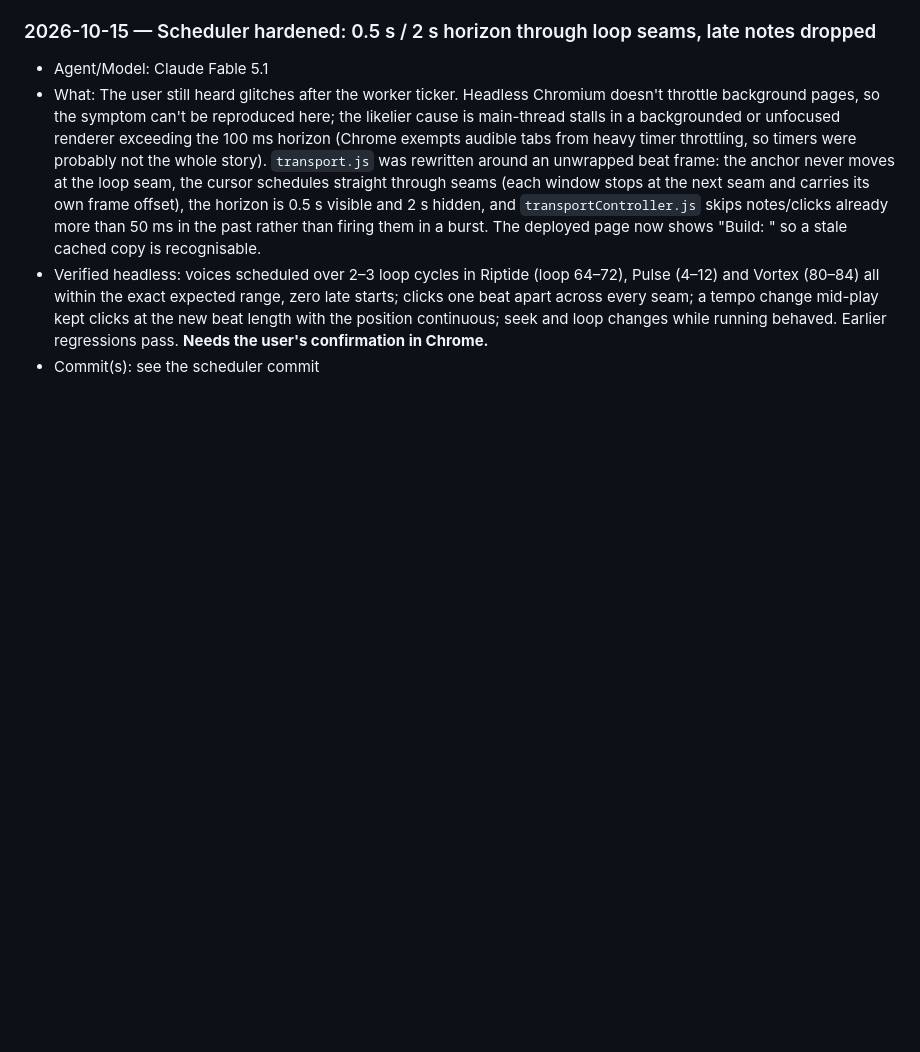
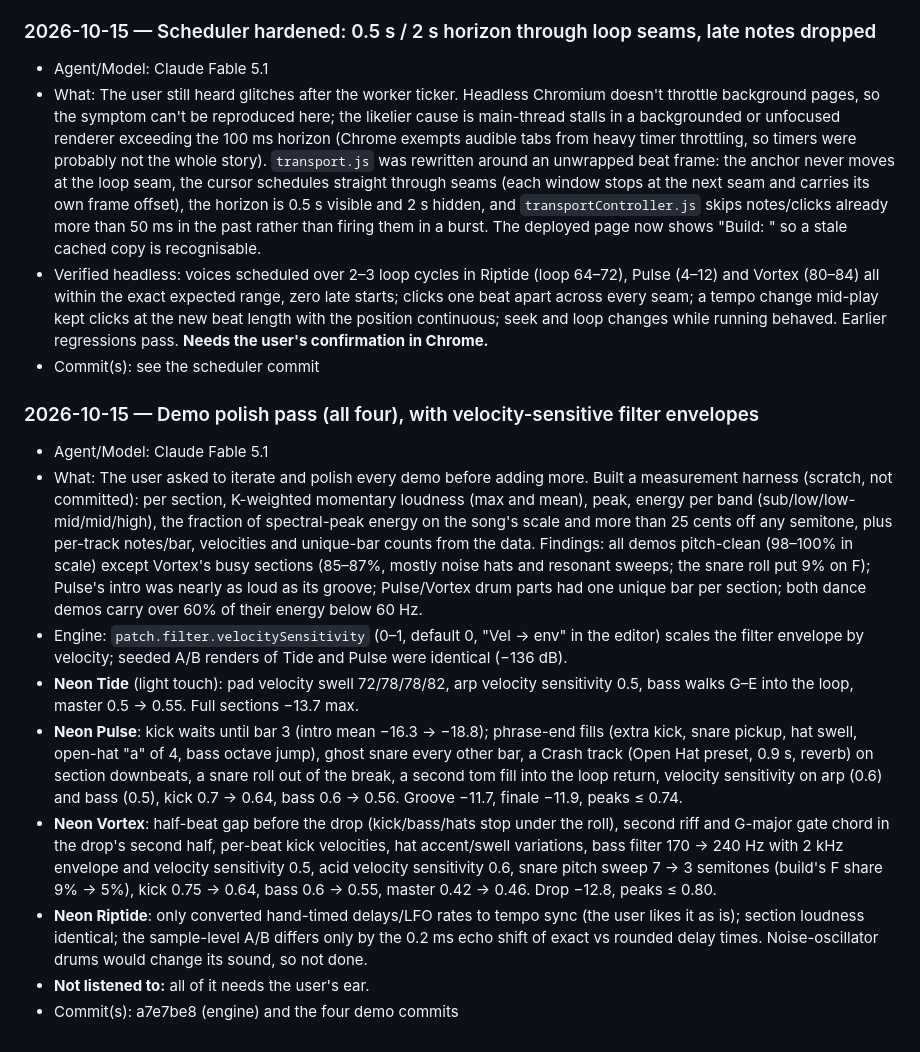
Before and after one commit to TimothyHoytBSME/SynthDaw, a Markdown page: .agents/LOG.md, the part around the change. Drawn GitHub-style; blank space fills up the shorter version.

Commit message:
Update PLAN and LOG for the demo polish pass
Co-Authored-By: Claude Fable 5.1 <noreply@anthropic.com>
Claude-Session: https://claude.ai/code/session_01EBZoP76etHDMduy3xjSHpk

```diff
--- a/.agents/LOG.md
+++ b/.agents/LOG.md
@@ -320,3 +320,14 @@ Chronological history of notable actions taken by any agent in this project. App
 - What: The user still heard glitches after the worker ticker. Headless Chromium doesn't throttle background pages, so the symptom can't be reproduced here; the likelier cause is main-thread stalls in a backgrounded or unfocused renderer exceeding the 100 ms horizon (Chrome exempts audible tabs from heavy timer throttling, so timers were probably not the whole story). `transport.js` was rewritten around an unwrapped beat frame: the anchor never moves at the loop seam, the cursor schedules straight through seams (each window stops at the next seam and carries its own frame offset), the horizon is 0.5 s visible and 2 s hidden, and `transportController.js` skips notes/clicks already more than 50 ms in the past rather than firing them in a burst. The deployed page now shows "Build: <sha>" so a stale cached copy is recognisable.
 - Verified headless: voices scheduled over 2–3 loop cycles in Riptide (loop 64–72), Pulse (4–12) and Vortex (80–84) all within the exact expected range, zero late starts; clicks one beat apart across every seam; a tempo change mid-play kept clicks at the new beat length with the position continuous; seek and loop changes while running behaved. Earlier regressions pass. **Needs the user's confirmation in Chrome.**
 - Commit(s): see the scheduler commit
+
+### 2026-10-15 — Demo polish pass (all four), with velocity-sensitive filter envelopes
+- Agent/Model: Claude Fable 5.1
+- What: The user asked to iterate and polish every demo before adding more. Built a measurement harness (scratch, not committed): per section, K-weighted momentary loudness (max and mean), peak, energy per band (sub/low/low-mid/mid/high), the fraction of spectral-peak energy on the song's scale and more than 25 cents off any semitone, plus per-track notes/bar, velocities and unique-bar counts from the data. Findings: all demos pitch-clean (98–100% in scale) except Vortex's busy sections (85–87%, mostly noise hats and resonant sweeps; the snare roll put 9% on F); Pulse's intro was nearly as loud as its groove; Pulse/Vortex drum parts had one unique bar per section; both dance demos carry over 60% of their energy below 60 Hz.
+- Engine: `patch.filter.velocitySensitivity` (0–1, default 0, "Vel → env" in the editor) scales the filter envelope by velocity; seeded A/B renders of Tide and Pulse were identical (−136 dB).
+- **Neon Tide** (light touch): pad velocity swell 72/78/78/82, arp velocity sensitivity 0.5, bass walks G–E into the loop, master 0.5 → 0.55. Full sections −13.7 max.
+- **Neon Pulse**: kick waits until bar 3 (intro mean −16.3 → −18.8); phrase-end fills (extra kick, snare pickup, hat swell, open-hat "a" of 4, bass octave jump), ghost snare every other bar, a Crash track (Open Hat preset, 0.9 s, reverb) on section downbeats, a snare roll out of the break, a second tom fill into the loop return, velocity sensitivity on arp (0.6) and bass (0.5), kick 0.7 → 0.64, bass 0.6 → 0.56. Groove −11.7, finale −11.9, peaks ≤ 0.74.
+- **Neon Vortex**: half-beat gap before the drop (kick/bass/hats stop under the roll), second riff and G-major gate chord in the drop's second half, per-beat kick velocities, hat accent/swell variations, bass filter 170 → 240 Hz with 2 kHz envelope and velocity sensitivity 0.5, acid velocity sensitivity 0.6, snare pitch sweep 7 → 3 semitones (build's F share 9% → 5%), kick 0.75 → 0.64, bass 0.6 → 0.55, master 0.42 → 0.46. Drop −12.8, peaks ≤ 0.80.
+- **Neon Riptide**: only converted hand-timed delays/LFO rates to tempo sync (the user likes it as is); section loudness identical; the sample-level A/B differs only by the 0.2 ms echo shift of exact vs rounded delay times. Noise-oscillator drums would change its sound, so not done.
+- **Not listened to:** all of it needs the user's ear.
+- Commit(s): a7e7be8 (engine) and the four demo commits
```
Also changed, not shown: .agents/PLAN.md (+1 -1 lines).
